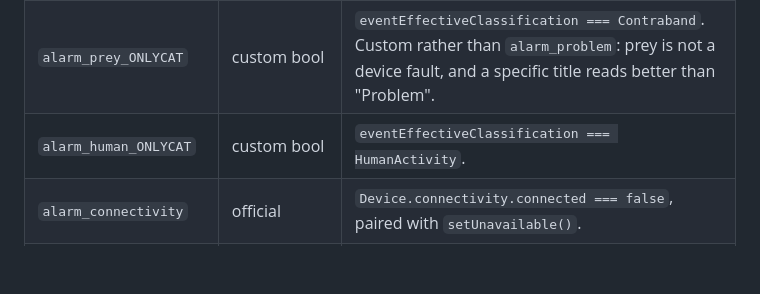
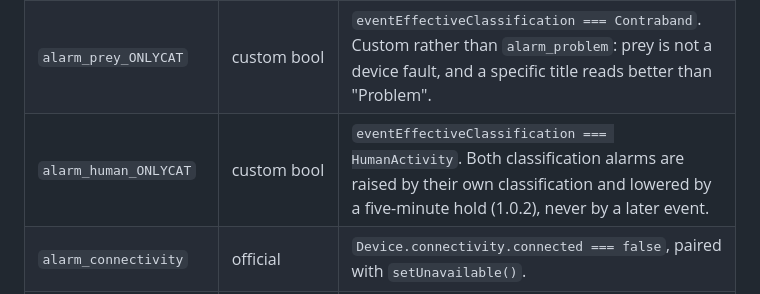
Before and after one commit to lovethyresson/com.onlycat.cloud, a Markdown page: tasks/todo.md, the part around the change. GitHub-like rendering; blank space fills up the shorter version.

```diff
--- a/tasks/todo.md
+++ b/tasks/todo.md
@@ -223,7 +223,7 @@ it would mean silently discarding a subevent the API sends.
 | `policy_ONLYCAT` | custom enum, picker, setable | Job 1, and the tile's **quick action**. |
 | `alarm_motion` | official | An event is in progress: set on `deviceEventUpdate`, cleared when `frameCount` is set. |
 | `alarm_prey_ONLYCAT` | custom bool | `eventEffectiveClassification === Contraband`. Custom rather than `alarm_problem`: prey is not a device fault, and a specific title reads better than "Problem". |
-| `alarm_human_ONLYCAT` | custom bool | `eventEffectiveClassification === HumanActivity`. |
+| `alarm_human_ONLYCAT` | custom bool | `eventEffectiveClassification === HumanActivity`. Both classification alarms are raised by their own classification and lowered by a five-minute hold (1.0.2), never by a later event. |
 | `alarm_connectivity` | official | `Device.connectivity.connected === false`, paired with `setUnavailable()`. |
 | `last_event_ONLYCAT` | custom string, sensor | Job 2/4 — the last thing that happened, in words: "Misan came in". Rendered from the vocabulary table ([§5](#5-the-core-table-the-subevent-vocabulary)) in the flap's own time zone. |
 | `last_blocked_ONLYCAT` | custom string, sensor | Job 3 — the last refusal *and why*: "Misan was turned away — she was carrying something." |
```
Also changed, not shown: README.md (+8 -2 lines).
